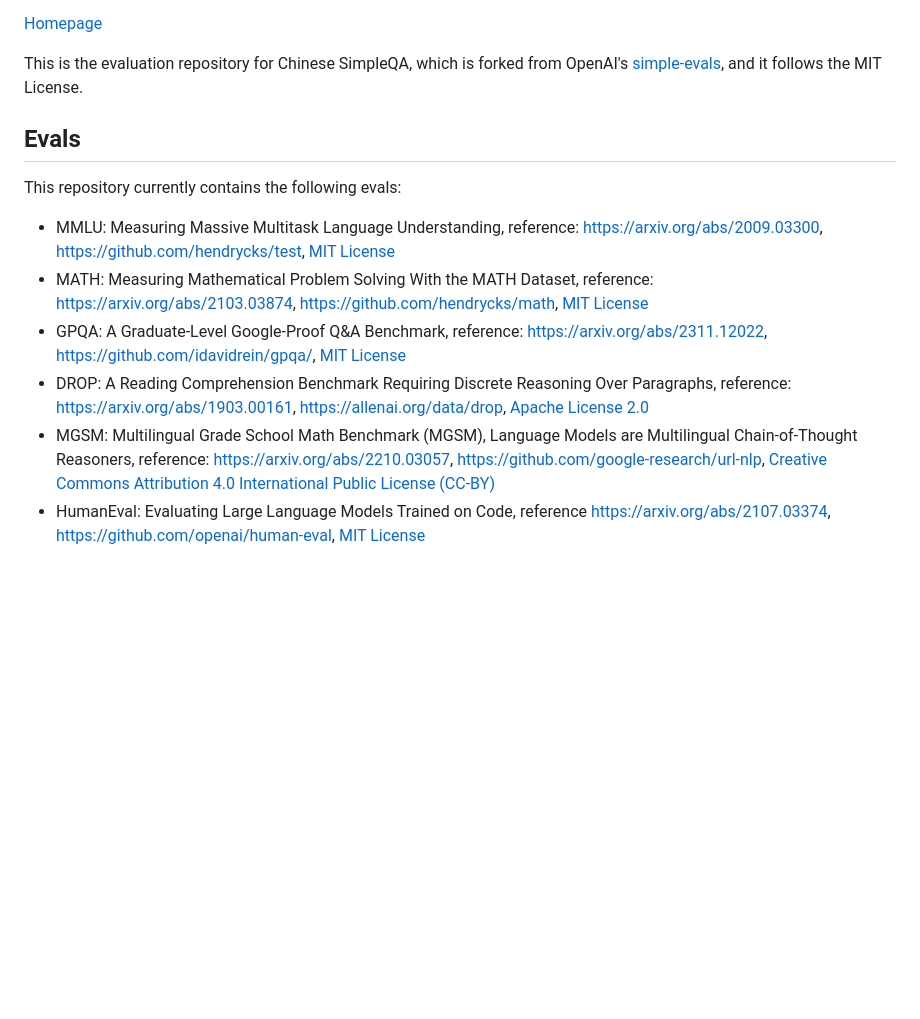
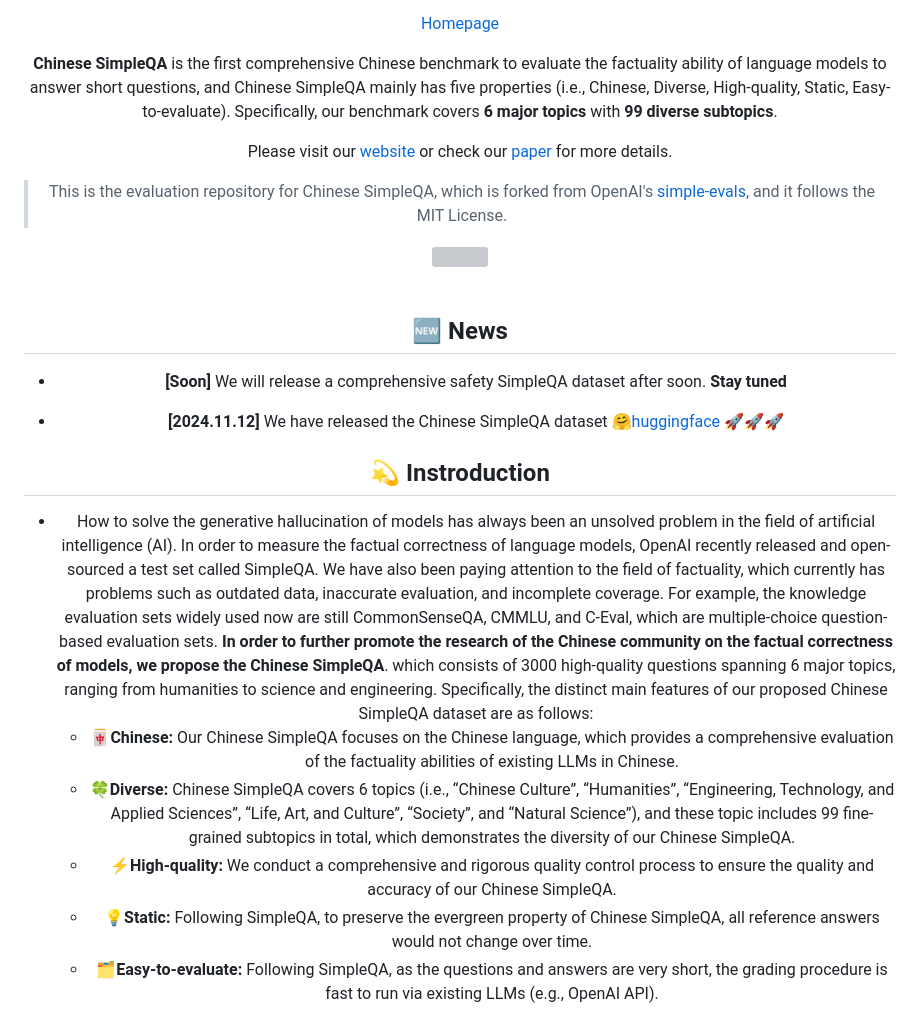
Before and after one commit to q20155211/ChineseSimpleQA-fix, a Markdown page: README.md, the part around the change printed below. Rendered like a GitHub page; blank space fills up the shorter version; grey boxes are pictures that could not be loaded.

```diff
--- a/README.md
+++ b/README.md
@@ -2,16 +14,30 @@
 [Homepage](https://openstellarteam.github.io/ChineseSimpleQA/)
 
-This is the evaluation repository for Chinese SimpleQA, which is forked from OpenAI's [simple-evals](https://github.com/openai/simple-evals), and it follows the MIT License.
+**Chinese SimpleQA** is the first comprehensive Chinese benchmark to evaluate the factuality ability of language models to answer short questions, and Chinese SimpleQA mainly has five properties (i.e., Chinese, Diverse, High-quality, Static, Easy-to-evaluate). Specifically, our benchmark covers **6 major topics** with **99 diverse subtopics**.
+
+ Please visit our [website](https://openstellarteam.github.io/ChineseSimpleQA/) or check our [paper](https://arxiv.org/abs/2411.07140) for more details.
+
+> This is the evaluation repository for Chinese SimpleQA, which is forked from OpenAI's [simple-evals](https://github.com/openai/simple-evals), and it follows the MIT License.
+
+<div align="center">
+  <img src="image/category_en.png" width="500px"/>
+  <br />
+  <br />
+
+## 🆕 News
+
+* **[Soon]** We will release a comprehensive safety SimpleQA dataset after soon. **Stay tuned**
+
+* **[2024.11.12]** We have released the Chinese SimpleQA dataset 🤗[huggingface](https://huggingface.co/datasets/OpenStellarTeam/Chinese-SimpleQA) 🚀🚀🚀
 
 
-## Evals
 
-This repository currently contains the following evals:
+## 💫 Instroduction
 
-- MMLU: Measuring Massive Multitask Language Understanding, reference: https://arxiv.org/abs/2009.03300, https://github.com/hendrycks/test, [MIT License](https://github.com/hendrycks/test/blob/master/LICENSE)
-- MATH: Measuring Mathematical Problem Solving With the MATH Dataset, reference: https://arxiv.org/abs/2103.03874, https://github.com/hendrycks/math, [MIT License](https://github.com/idavidrein/gpqa/blob/main/LICENSE)
-- GPQA: A Graduate-Level Google-Proof Q&A Benchmark, reference: https://arxiv.org/abs/2311.12022, https://github.com/idavidrein/gpqa/,  [MIT License](https://github.com/idavidrein/gpqa/blob/main/LICENSE)
-- DROP: A Reading Comprehension Benchmark Requiring Discrete Reasoning Over Paragraphs, reference: https://arxiv.org/abs/1903.00161, https://allenai.org/data/drop, [Apache License 2.0](https://github.com/allenai/allennlp-models/blob/main/LICENSE)
-- MGSM: Multilingual Grade School Math Benchmark (MGSM), Language Models are Multilingual Chain-of-Thought Reasoners, reference: https://arxiv.org/abs/2210.03057, https://github.com/google-research/url-nlp, [Creative Commons Attribution 4.0 International Public License (CC-BY)](https://github.com/google-research/url-nlp/blob/main/LICENSE)
-- HumanEval: Evaluating Large Language Models Trained on Code, reference https://arxiv.org/abs/2107.03374, https://github.com/openai/human-eval, [MIT License](https://github.com/openai/human-eval/blob/master/LICENSE)
+* How to solve the generative hallucination of models has always been an unsolved problem in the field of artificial intelligence (AI). In order to measure the factual correctness of language models, OpenAI recently released and open-sourced a test set called SimpleQA. We have also been paying attention to the field of  factuality, which currently has problems such as outdated data, inaccurate evaluation, and incomplete coverage. For example, the knowledge evaluation sets widely used now are still CommonSenseQA, CMMLU, and C-Eval, which are multiple-choice question-based evaluation sets. **In order to further promote the research of the Chinese community on the factual correctness of models, we propose the Chinese SimpleQA**.  which consists of 3000 high-quality questions spanning 6 major topics, ranging from humanities to science and engineering. Specifically, the distinct main features of our proposed Chinese SimpleQA dataset are as follows:
+  * 🀄**Chinese:** Our Chinese SimpleQA focuses on the Chinese language, which provides a comprehensive evaluation of the factuality abilities of existing LLMs in Chinese.
+  * 🍀**Diverse:** Chinese SimpleQA covers 6 topics (i.e., “Chinese Culture”, “Humanities”, “Engineering, Technology, and Applied Sciences”, “Life, Art, and Culture”, “Society”, and “Natural Science”), and these topic includes 99 fine-grained subtopics in total, which demonstrates the diversity of our Chinese SimpleQA.
+  * ⚡**High-quality:** We conduct a comprehensive and rigorous quality control process to ensure the quality and accuracy of our Chinese SimpleQA.
+  * 💡**Static:** Following SimpleQA, to preserve the evergreen property of Chinese SimpleQA, all reference answers would not change over time.
+  * 🗂️**Easy-to-evaluate:** Following SimpleQA, as the questions and answers are very short, the grading procedure is fast to run via existing LLMs (e.g., OpenAI API).
 
```
Also changed, not shown: other parts of README.md (+61 -4 lines), image/leaderboard.png (added), image/title.png (added), 1 other file.
